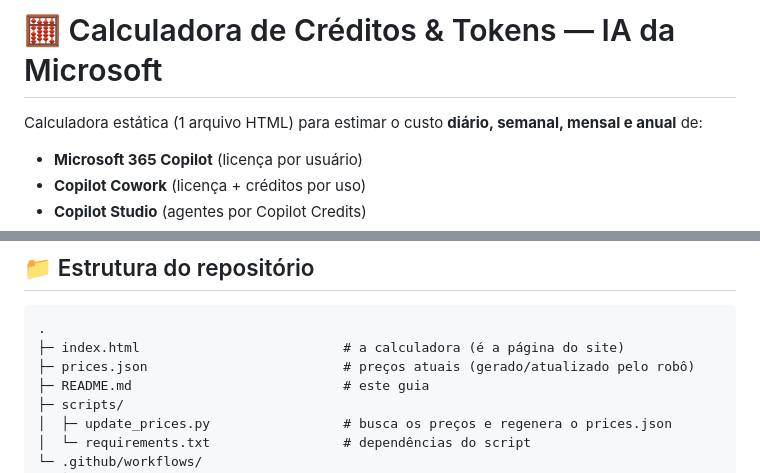
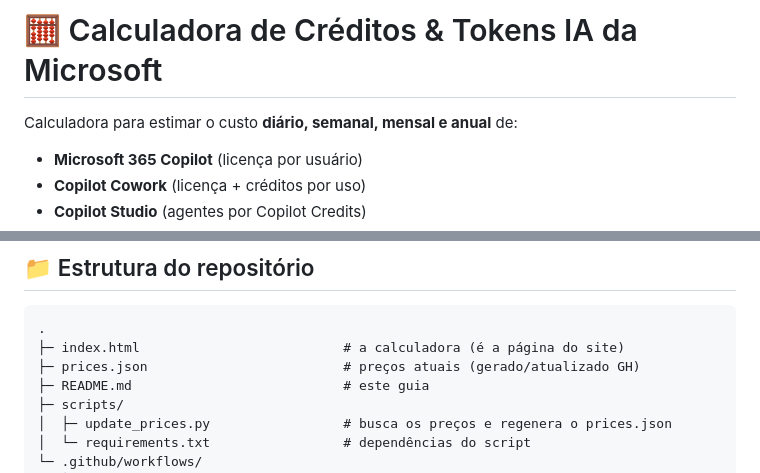
Before and after one commit to jgrizolli/Agent-Calculator, a Markdown page: README.md, 2 parts joined by grey strips. Drawn GitHub-style.

Commit message:
Update README for clarity and formatting

````diff
--- a/README.md
+++ b/README.md
@@ -1,6 +1,6 @@
-# 🧮 Calculadora de Créditos & Tokens — IA da Microsoft
+# 🧮 Calculadora de Créditos & Tokens IA da Microsoft
 
-Calculadora estática (1 arquivo HTML) para estimar o custo **diário, semanal, mensal e anual** de:
+Calculadora  para estimar o custo **diário, semanal, mensal e anual** de:
 
 - **Microsoft 365 Copilot** (licença por usuário)
 - **Copilot Cowork** (licença + créditos por uso)
@@ -17,7 +17,7 @@ Tudo em **US$ ou R$**, com preços **editáveis** e **atualização automática
 ```
 .
 ├─ index.html                          # a calculadora (é a página do site)
-├─ prices.json                         # preços atuais (gerado/atualizado pelo robô)
+├─ prices.json                         # preços atuais (gerado/atualizado GH)
 ├─ README.md                           # este guia
 ├─ scripts/
 │  ├─ update_prices.py                 # busca os preços e regenera o prices.json
````
